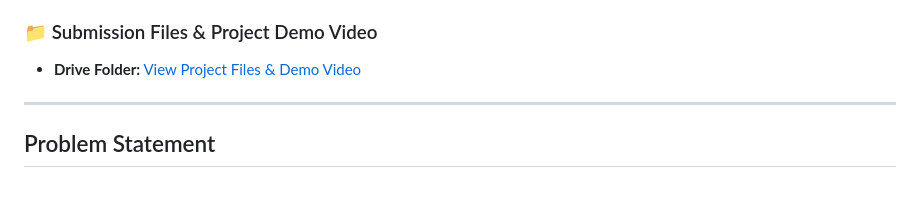
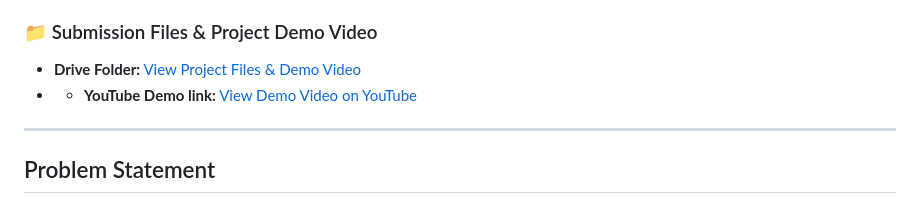
Before and after one commit to Satyamshahi17/kohler-ai-bathroom-designer-planner, a Markdown page: README.md, the part around the change. GitHub-like rendering.

Commit message:
Add YouTube demo link to README
Added YouTube demo link for project visibility.

```diff
--- a/README.md
+++ b/README.md
@@ -30,6 +30,7 @@ architecture prepared for a separate curated real-product mode.
 ### 📁 Submission Files & Project Demo Video
 
 * **Drive Folder:** [View Project Files & Demo Video](https://drive.google.com/drive/folders/1oph_SpDNb00vcEXeRS-ZYYc-RcGB6yxC?usp=sharing)
+* * **YouTube Demo link:** [View Demo Video on YouTube](https://youtu.be/IQe2SfiU8cE)
 ------------------------------------------------------------------------
 
 ## Problem Statement
```
